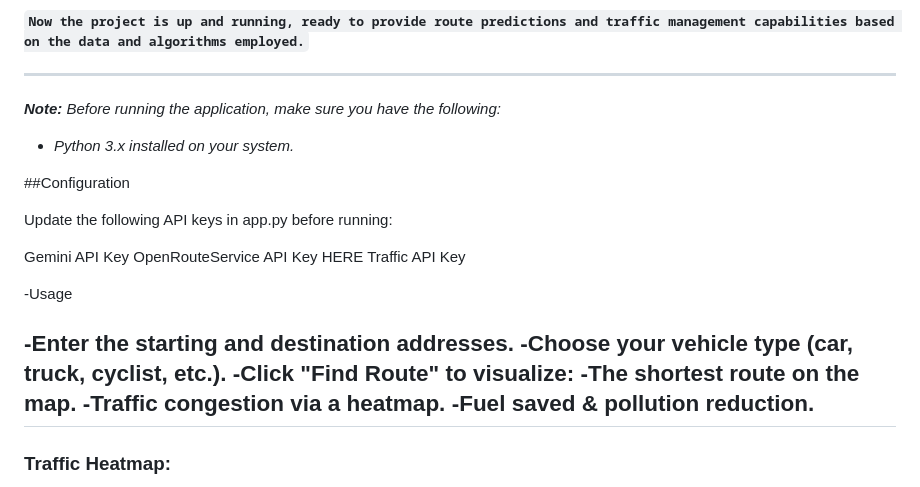
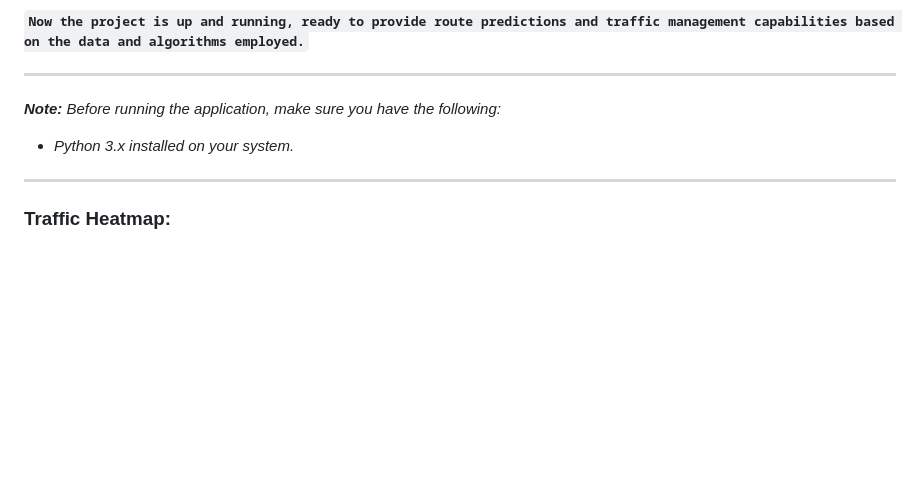
Before and after one commit to bhumikakrishnamurthy/Navigation_using_GenAI, a Markdown page: README.md, the part around one of its changes. Rendered like a GitHub page; blank space fills up the shorter version.

```diff
--- a/README.md
+++ b/README.md
@@ -72,22 +72,6 @@ Open your web browser and go to http://localhost:5000 to access the application.
 - *Python 3.x installed on your system.*
 
 
-##Configuration
-
-Update the following API keys in app.py before running:
-
-   Gemini API Key
-   OpenRouteService API Key
-   HERE Traffic API Key
-
--Usage
-
-   -Enter the starting and destination addresses.
-   -Choose your vehicle type (car, truck, cyclist, etc.).
-   -Click "Find Route" to visualize:
-   -The shortest route on the map.
-   -Traffic congestion via a heatmap.
-   -Fuel saved & pollution reduction.
 ---
 ### Traffic Heatmap:
 
```
Also changed, not shown: other parts of README.md (+9 -9 lines).
